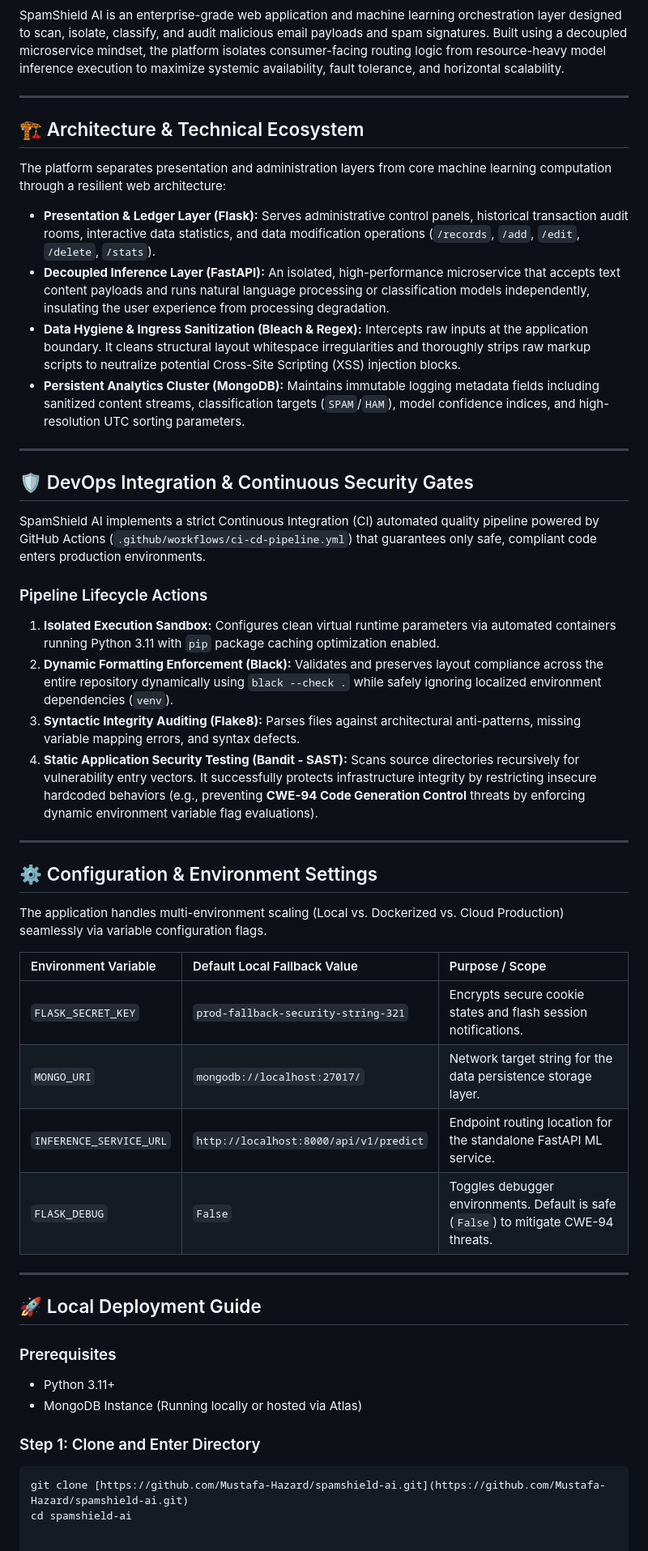
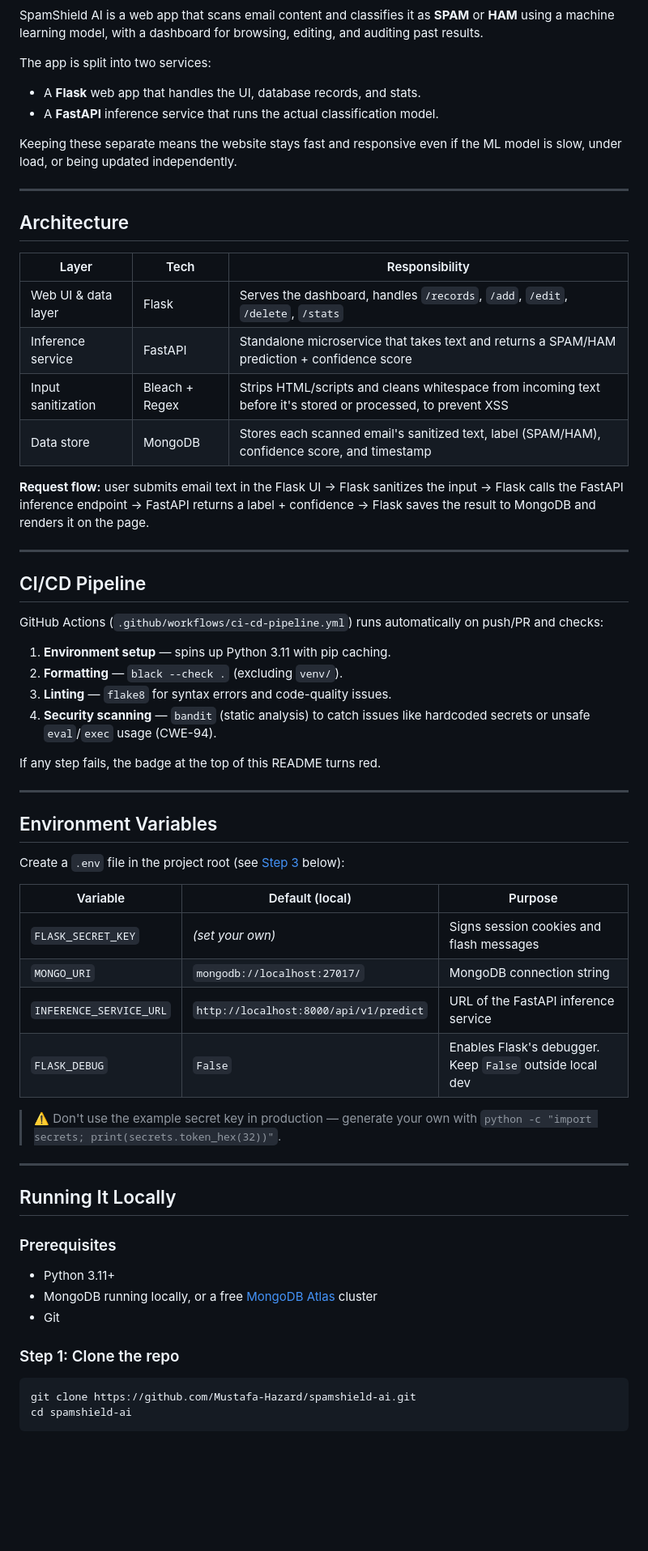
Before and after one commit to Mustafa-Hazard/spamshield-ai, a Markdown page: README.md, the part around one of its changes. Shown at 81% size. GitHub-like rendering; blank space fills up the shorter version.

Commit message:
docs: rewrite README with clear setup and execution guide

````diff
--- a/README.md
+++ b/README.md
@@ -6,53 +6,65 @@
 ![Framework](https://img.shields.io/badge/framework-Flask-black.svg)
 ![Security Passed](https://img.shields.io/badge/security-Bandit%20Passed-brightgreen.svg)
 
-SpamShield AI is an enterprise-grade web application and machine learning orchestration layer designed to scan, isolate, classify, and audit malicious email payloads and spam signatures. Built using a decoupled microservice mindset, the platform isolates consumer-facing routing logic from resource-heavy model inference execution to maximize systemic availability, fault tolerance, and horizontal scalability.
+SpamShield AI is a web app that scans email content and classifies it as **SPAM** or **HAM** using a machine learning model, with a dashboard for browsing, editing, and auditing past results.
+
+The app is split into two services:
+- A **Flask** web app that handles the UI, database records, and stats.
+- A **FastAPI** inference service that runs the actual classification model.
+
+Keeping these separate means the website stays fast and responsive even if the ML model is slow, under load, or being updated independently.
 
 ---
 
-## 🏗️ Architecture & Technical Ecosystem
+## Architecture
 
-The platform separates presentation and administration layers from core machine learning computation through a resilient web architecture:
+| Layer | Tech | Responsibility |
+|---|---|---|
+| Web UI & data layer | Flask | Serves the dashboard, handles `/records`, `/add`, `/edit`, `/delete`, `/stats` |
+| Inference service | FastAPI | Standalone microservice that takes text and returns a SPAM/HAM prediction + confidence score |
+| Input sanitization | Bleach + Regex | Strips HTML/scripts and cleans whitespace from incoming text before it's stored or processed, to prevent XSS |
+| Data store | MongoDB | Stores each scanned email's sanitized text, label (SPAM/HAM), confidence score, and timestamp |
 
-* **Presentation & Ledger Layer (Flask):** Serves administrative control panels, historical transaction audit rooms, interactive data statistics, and data modification operations (`/records`, `/add`, `/edit`, `/delete`, `/stats`).
-* **Decoupled Inference Layer (FastAPI):** An isolated, high-performance microservice that accepts text content payloads and runs natural language processing or classification models independently, insulating the user experience from processing degradation.
-* **Data Hygiene & Ingress Sanitization (Bleach & Regex):** Intercepts raw inputs at the application boundary. It cleans structural layout whitespace irregularities and thoroughly strips raw markup scripts to neutralize potential Cross-Site Scripting (XSS) injection blocks.
-* **Persistent Analytics Cluster (MongoDB):** Maintains immutable logging metadata fields including sanitized content streams, classification targets (`SPAM`/`HAM`), model confidence indices, and high-resolution UTC sorting parameters.
+**Request flow:** user submits email text in the Flask UI → Flask sanitizes the input → Flask calls the FastAPI inference endpoint → FastAPI returns a label + confidence → Flask saves the result to MongoDB and renders it on the page.
 
 ---
 
-## 🛡️ DevOps Integration & Continuous Security Gates
+## CI/CD Pipeline
 
-SpamShield AI implements a strict Continuous Integration (CI) automated quality pipeline powered by GitHub Actions (`.github/workflows/ci-cd-pipeline.yml`) that guarantees only safe, compliant code enters production environments.
+GitHub Actions (`.github/workflows/ci-cd-pipeline.yml`) runs automatically on push/PR and checks:
 
-### Pipeline Lifecycle Actions
-1. **Isolated Execution Sandbox:** Configures clean virtual runtime parameters via automated containers running Python 3.11 with `pip` package caching optimization enabled.
-2. **Dynamic Formatting Enforcement (Black):** Validates and preserves layout compliance across the entire repository dynamically using `black --check .` while safely ignoring localized environment dependencies (`venv`).
-3. **Syntactic Integrity Auditing (Flake8):** Parses files against architectural anti-patterns, missing variable mapping errors, and syntax defects.
-4. **Static Application Security Testing (Bandit - SAST):** Scans source directories recursively for vulnerability entry vectors. It successfully protects infrastructure integrity by restricting insecure hardcoded behaviors (e.g., preventing **CWE-94 Code Generation Control** threats by enforcing dynamic environment variable flag evaluations).
+1. **Environment setup** — spins up Python 3.11 with pip caching.
+2. **Formatting** — `black --check .` (excluding `venv/`).
+3. **Linting** — `flake8` for syntax errors and code-quality issues.
+4. **Security scanning** — `bandit` (static analysis) to catch issues like hardcoded secrets or unsafe `eval`/`exec` usage (CWE-94).
+
+If any step fails, the badge at the top of this README turns red.
 
 ---
 
-## ⚙️ Configuration & Environment Settings
+## Environment Variables
 
-The application handles multi-environment scaling (Local vs. Dockerized vs. Cloud Production) seamlessly via variable configuration flags.
+Create a `.env` file in the project root (see [Step 3](#step-3-configure-environment-variables) below):
 
-| Environment Variable | Default Local Fallback Value | Purpose / Scope |
-| :--- | :--- | :--- |
-| `FLASK_SECRET_KEY` | `prod-fallback-security-string-321` | Encrypts secure cookie states and flash session notifications. |
-| `MONGO_URI` | `mongodb://localhost:27017/` | Network target string for the data persistence storage layer. |
-| `INFERENCE_SERVICE_URL` | `http://localhost:8000/api/v1/predict` | Endpoint routing location for the standalone FastAPI ML service. |
-| `FLASK_DEBUG` | `False` | Toggles debugger environments. Default is safe (`False`) to mitigate CWE-94 threats. |
+| Variable | Default (local) | Purpose |
+|---|---|---|
+| `FLASK_SECRET_KEY` | *(set your own)* | Signs session cookies and flash messages |
+| `MONGO_URI` | `mongodb://localhost:27017/` | MongoDB connection string |
+| `INFERENCE_SERVICE_URL` | `http://localhost:8000/api/v1/predict` | URL of the FastAPI inference service |
+| `FLASK_DEBUG` | `False` | Enables Flask's debugger. Keep `False` outside local dev |
+
+> ⚠️ Don't use the example secret key in production — generate your own with `python -c "import secrets; print(secrets.token_hex(32))"`.
 
 ---
 
-## 🚀 Local Deployment Guide
+## Running It Locally
 
 ### Prerequisites
-* Python 3.11+
-* MongoDB Instance (Running locally or hosted via Atlas)
+- Python 3.11+
+- MongoDB running locally, or a free [MongoDB Atlas](https://www.mongodb.com/atlas) cluster
+- Git
 
-### Step 1: Clone and Enter Directory
+### Step 1: Clone the repo
 ```bash
-git clone [https://github.com/Mustafa-Hazard/spamshield-ai.git](https://github.com/Mustafa-Hazard/spamshield-ai.git)
+git clone https://github.com/Mustafa-Hazard/spamshield-ai.git
 cd spamshield-ai
````
Also changed, not shown: other parts of README.md (+92 -1 lines).
